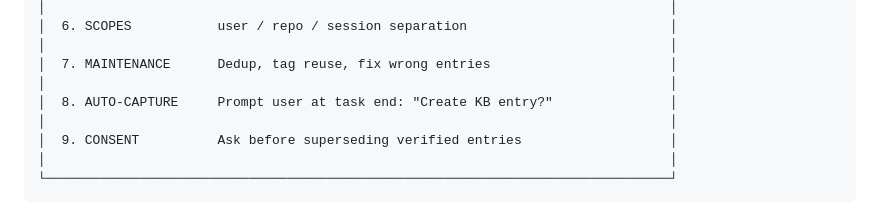
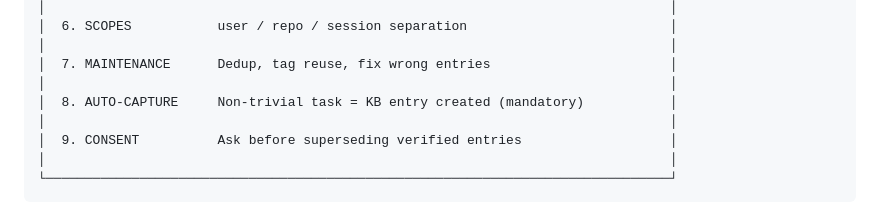
Before and after one commit to dcoferraz/knowledge-database, a Markdown page: README.md, the part around the change. GitHub-like rendering.

Commit message:
Auto-capture is mandatory, not optional prompt

```diff
--- a/README.md
+++ b/README.md
@@ -133,7 +133,7 @@ Not opt-in — these **nine mechanisms** enforce on every non-trivial task:
 │                                                                                │
 │  7. MAINTENANCE      Dedup, tag reuse, fix wrong entries                       │
 │                                                                                │
-│  8. AUTO-CAPTURE     Prompt user at task end: "Create KB entry?"               │
+│  8. AUTO-CAPTURE     Non-trivial task = KB entry created (mandatory)           │
 │                                                                                │
 │  9. CONSENT          Ask before superseding verified entries                   │
 │                                                                                │
```
Also changed, not shown: CLAUDE.md (+10 -7 lines), knowledge-database/SKILL.md (+13 -10 lines).
